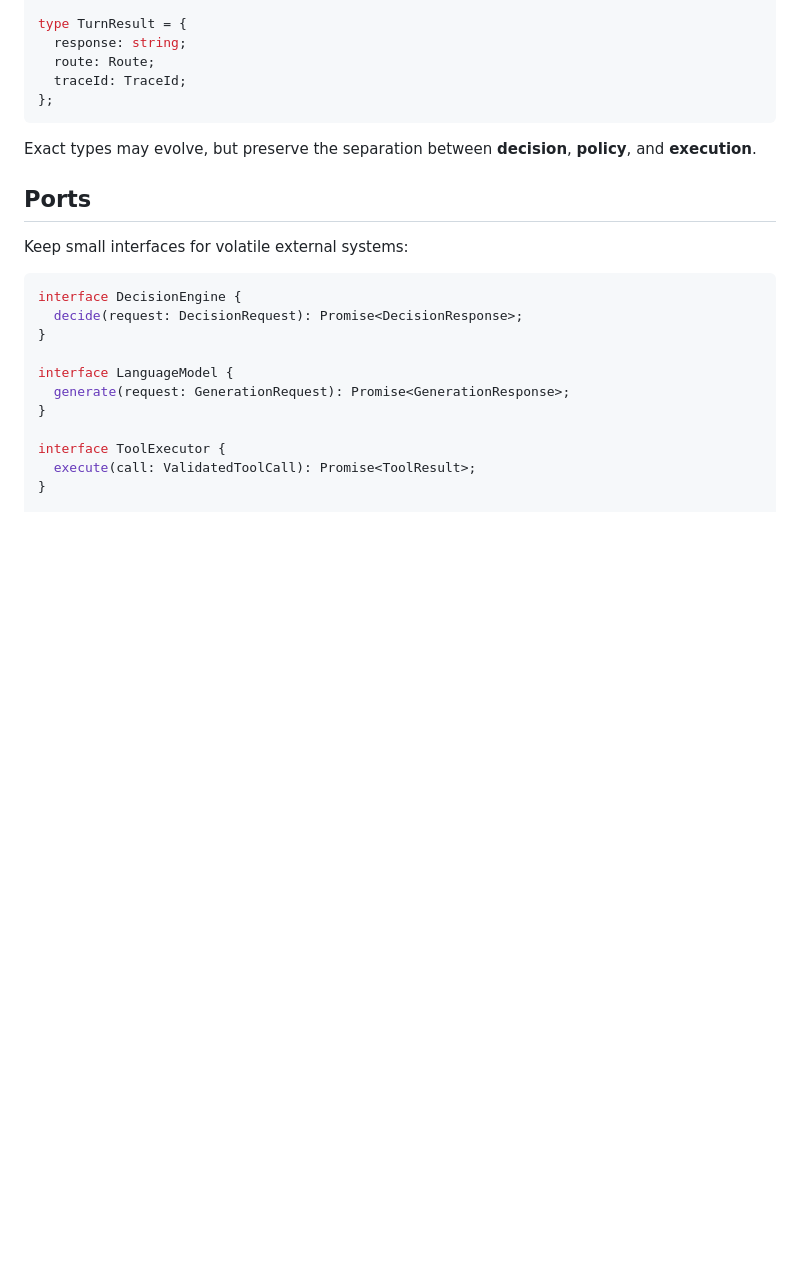
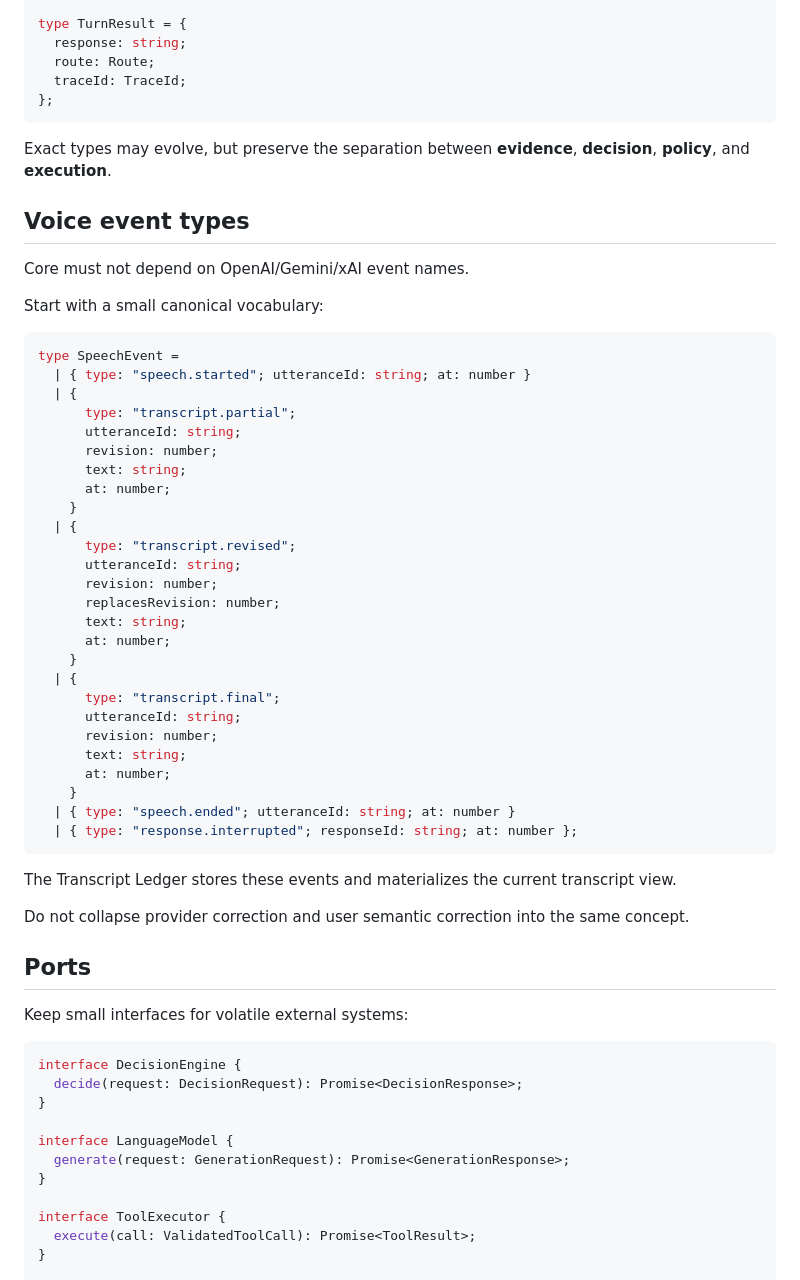
Before and after one commit to HariharanS/jevpoc, a Markdown page: docs/02-technical-design.md, the part around one of its changes. Rendered like a GitHub page; blank space fills up the shorter version.

Commit message:
docs: define voice event and provider abstractions

````diff
--- a/docs/02-technical-design.md
+++ b/docs/02-technical-design.md
@@ -83,7 +85,46 @@ type TurnResult = {
 };
 ```
 
-Exact types may evolve, but preserve the separation between **decision**, **policy**, and **execution**.
+Exact types may evolve, but preserve the separation between **evidence**, **decision**, **policy**, and **execution**.
+
+## Voice event types
+
+Core must not depend on OpenAI/Gemini/xAI event names.
+
+Start with a small canonical vocabulary:
+
+```ts
+type SpeechEvent =
+  | { type: "speech.started"; utteranceId: string; at: number }
+  | {
+      type: "transcript.partial";
+      utteranceId: string;
+      revision: number;
+      text: string;
+      at: number;
+    }
+  | {
+      type: "transcript.revised";
+      utteranceId: string;
+      revision: number;
+      replacesRevision: number;
+      text: string;
+      at: number;
+    }
+  | {
+      type: "transcript.final";
+      utteranceId: string;
+      revision: number;
+      text: string;
+      at: number;
+    }
+  | { type: "speech.ended"; utteranceId: string; at: number }
+  | { type: "response.interrupted"; responseId: string; at: number };
+```
+
+The Transcript Ledger stores these events and materializes the current transcript view.
+
+Do not collapse provider correction and user semantic correction into the same concept.
 
 ## Ports
 
````
Also changed, not shown: other parts of docs/02-technical-design.md (+93 -3 lines).
